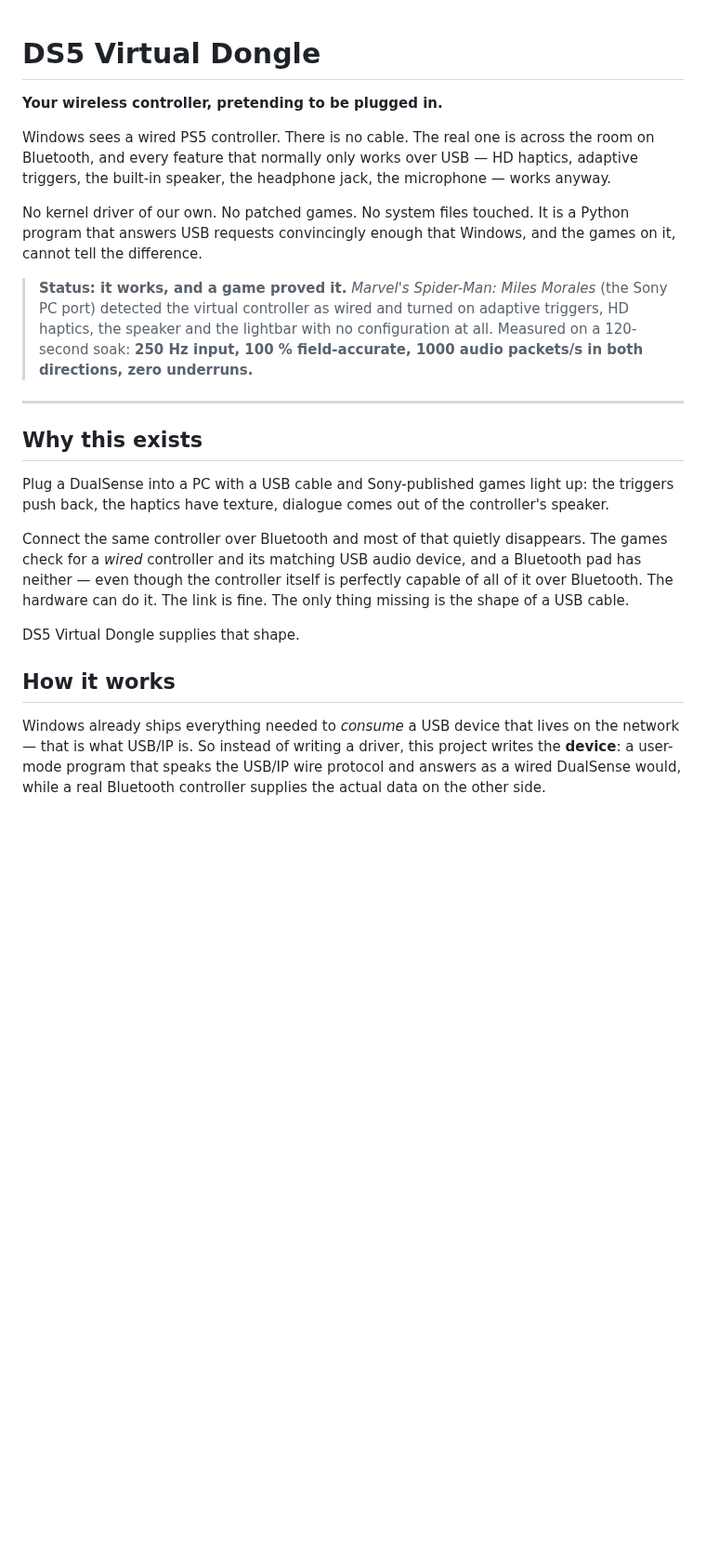
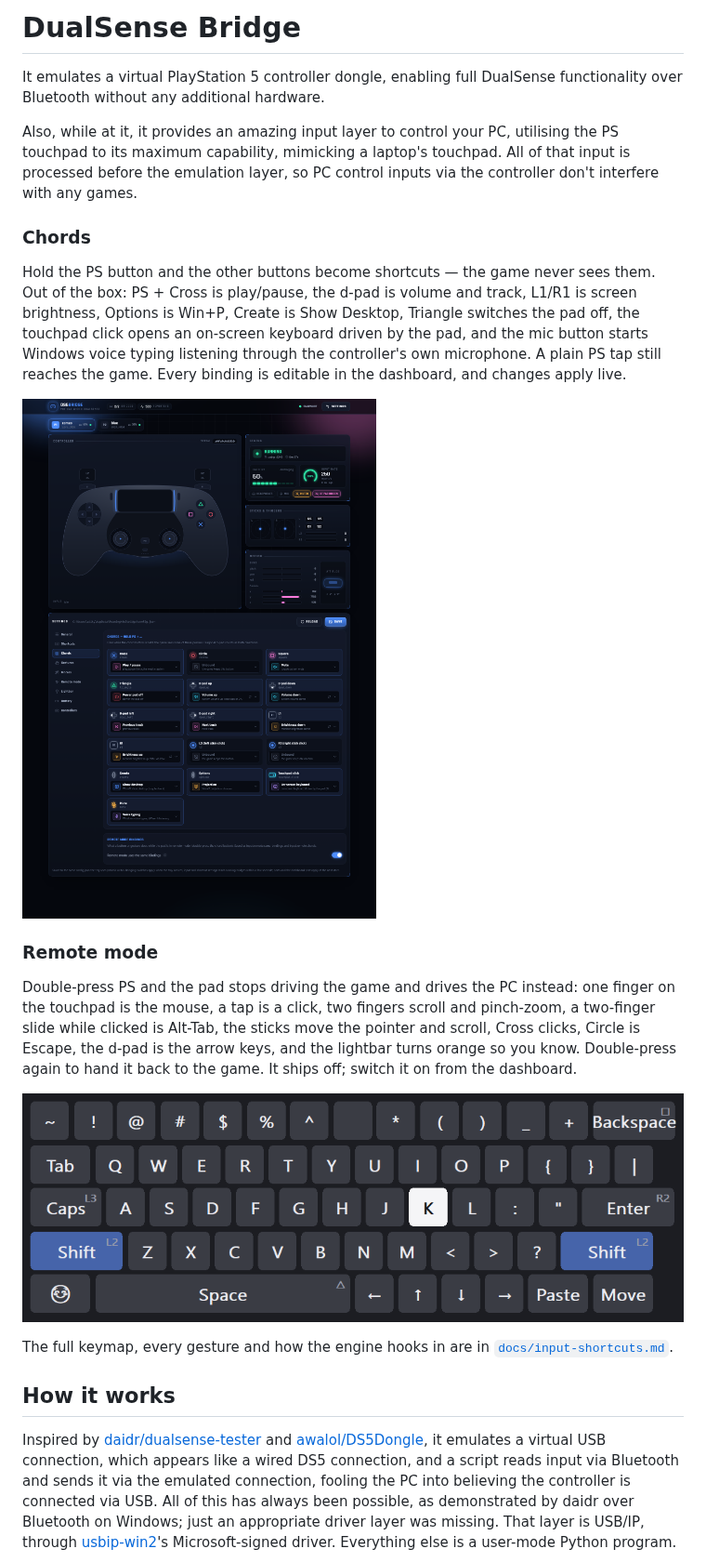
Before and after one commit to Macle57/ds5-virtual-cable, a Markdown page: README.md, the part around one of its changes. Shown at 93% size. Drawn GitHub-style; pictures changed too: docs/images/dashboard-chords.png (added), docs/images/on-screen-keyboard.png (added); blank space fills up the shorter version.

Commit message:
README: rewrite around the human draft (DualSense Bridge, chords, remote mode, install guides)

```diff
--- a/README.md
+++ b/README.md
@@ -1,51 +1,48 @@
-<!--
-  PROJECT NAME PLACEHOLDER: "DS5 Virtual Dongle".
-  It appears in this file, LICENSE, NOTICE, ATTRIBUTIONS.md, SECURITY.md,
-  CONTRIBUTING.md, .github/ and nowhere else -- no Python package, module or
-  import uses it. To rename, see the one-liner in CONTRIBUTING.md.
--->
+# DualSense Bridge
 
-# DS5 Virtual Dongle
+It emulates a virtual PlayStation 5 controller dongle, enabling full DualSense
+functionality over Bluetooth without any additional hardware.
 
-**Your wireless controller, pretending to be plugged in.**
+Also, while at it, it provides an amazing input layer to control your PC,
+utilising the PS touchpad to its maximum capability, mimicking a laptop's
+touchpad. All of that input is processed before the emulation layer, so PC
+control inputs via the controller don't interfere with any games.
 
-Windows sees a wired PS5 controller. There is no cable. The real one is across
-the room on Bluetooth, and every feature that normally only works over USB —
-HD haptics, adaptive triggers, the built-in speaker, the headphone jack, the
-microphone — works anyway.
+### Chords
 
-No kernel driver of our own. No patched games. No system files touched.
-It is a Python program that answers USB requests convincingly enough that
-Windows, and the games on it, cannot tell the difference.
+Hold the PS button and the other buttons become shortcuts — the game never
+sees them. Out of the box: PS + Cross is play/pause, the d-pad is volume and
+track, L1/R1 is screen brightness, Options is Win+P, Create is Show Desktop,
+Triangle switches the pad off, the touchpad click opens an on-screen keyboard
+driven by the pad, and the mic button starts Windows voice typing listening
+through the controller's own microphone. A plain PS tap still reaches the game.
+Every binding is editable in the dashboard, and changes apply live.
 
-> **Status: it works, and a game proved it.**
-> *Marvel's Spider-Man: Miles Morales* (the Sony PC port) detected the virtual
-> controller as wired and turned on adaptive triggers, HD haptics, the speaker
-> and the lightbar with no configuration at all. Measured on a 120-second soak:
-> **250 Hz input, 100 % field-accurate, 1000 audio packets/s in both directions,
-> zero underruns.**
+![The dashboard's Chords tab](docs/images/dashboard-chords.png)
 
----
+### Remote mode
 
-## Why this exists
+Double-press PS and the pad stops driving the game and drives the PC instead:
+one finger on the touchpad is the mouse, a tap is a click, two fingers scroll
+and pinch-zoom, a two-finger slide while clicked is Alt-Tab, the sticks move
+the pointer and scroll, Cross clicks, Circle is Escape, the d-pad is the arrow
+keys, and the lightbar turns orange so you know. Double-press again to hand it
+back to the game. It ships off; switch it on from the dashboard.
 
-Plug a DualSense into a PC with a USB cable and Sony-published games light up:
-the triggers push back, the haptics have texture, dialogue comes out of the
-controller's speaker.
+![The pad-driven on-screen keyboard](docs/images/on-screen-keyboard.png)
 
-Connect the same controller over Bluetooth and most of that quietly disappears.
-The games check for a *wired* controller and its matching USB audio device, and
-a Bluetooth pad has neither — even though the controller itself is perfectly
-capable of all of it over Bluetooth. The hardware can do it. The link is fine.
-The only thing missing is the shape of a USB cable.
-
-DS5 Virtual Dongle supplies that shape.
+The full keymap, every gesture and how the engine hooks in are in
+[`docs/input-shortcuts.md`](docs/input-shortcuts.md).
 
 ## How it works
 
-Windows already ships everything needed to *consume* a USB device that lives on
-the network — that is what USB/IP is. So instead of writing a driver, this
-project writes the **device**: a user-mode program that speaks the USB/IP wire
-protocol and answers as a wired DualSense would, while a real Bluetooth
-controller supplies the actual data on the other side.
+Inspired by [daidr/dualsense-tester](https://github.com/daidr/dualsense-tester)
+and [awalol/DS5Dongle](https://github.com/awalol/DS5Dongle), it emulates a
+virtual USB connection, which appears like a wired DS5 connection, and a script
+reads input via Bluetooth and sends it via the emulated connection, fooling the
+PC into believing the controller is connected via USB. All of this has always
+been possible, as demonstrated by daidr over Bluetooth on Windows; just an
+appropriate driver layer was missing. That layer is USB/IP, through
+[usbip-win2](https://github.com/vadimgrn/usbip-win2)'s Microsoft-signed driver.
+Everything else is a user-mode Python program.
 
```
Also changed, not shown: other parts of README.md (+63 -162 lines).
